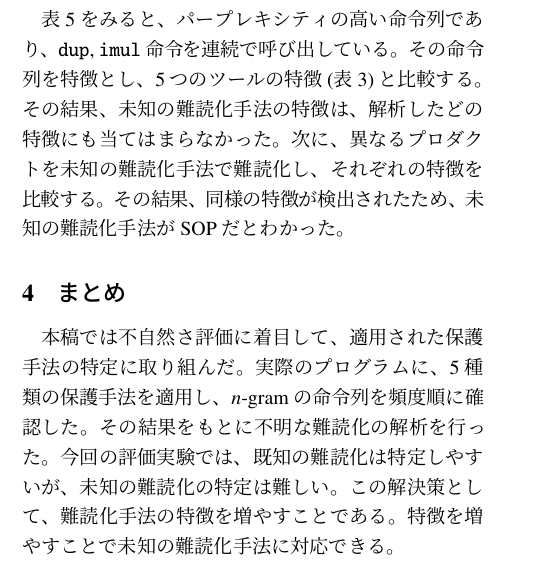
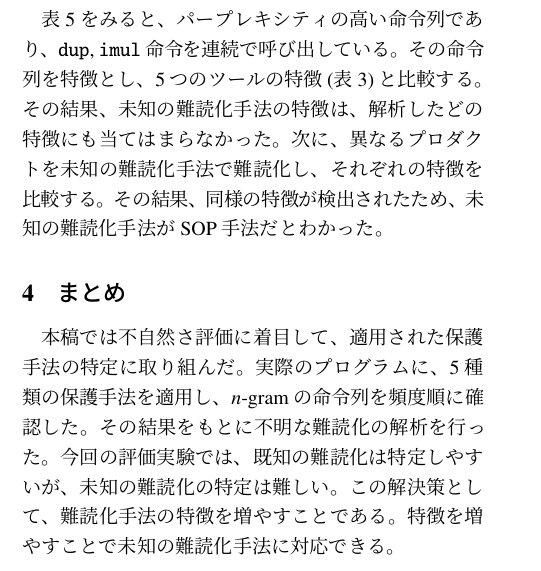
Before and after one commit to sagisaka/de-obfuscation, a LaTeX document (latex/sagisaka_ipsj_2016.tex): part of one column of page 2 of 2, cut so that both start at the same text. Compiled offline with pLaTeX and dvipdfmx.

Commit message:
tex完成

```diff
--- a/latex/sagisaka_ipsj_2016.tex
+++ b/latex/sagisaka_ipsj_2016.tex
@@ -291,7 +291,7 @@ $n$-gramを調査した。その結果のうち，高頻度の$n$-gramを5つ、
 徴とし、5つのツールの特徴(表\ref{table:features})と比較する。その結果、
 未知の難読化手法の特徴は、解析したどの特徴にも当てはまらなかった。次に、
 異なるプロダクトを未知の難読化手法で難読化し、それぞれの特徴を比較する。
-その結果、同様の特徴が検出されたため、未知の難読化手法がSOPだとわかった。
+その結果、同様の特徴が検出されたため、未知の難読化手法がSOP手法だとわかった。
 
 \section{まとめ}
 
```
